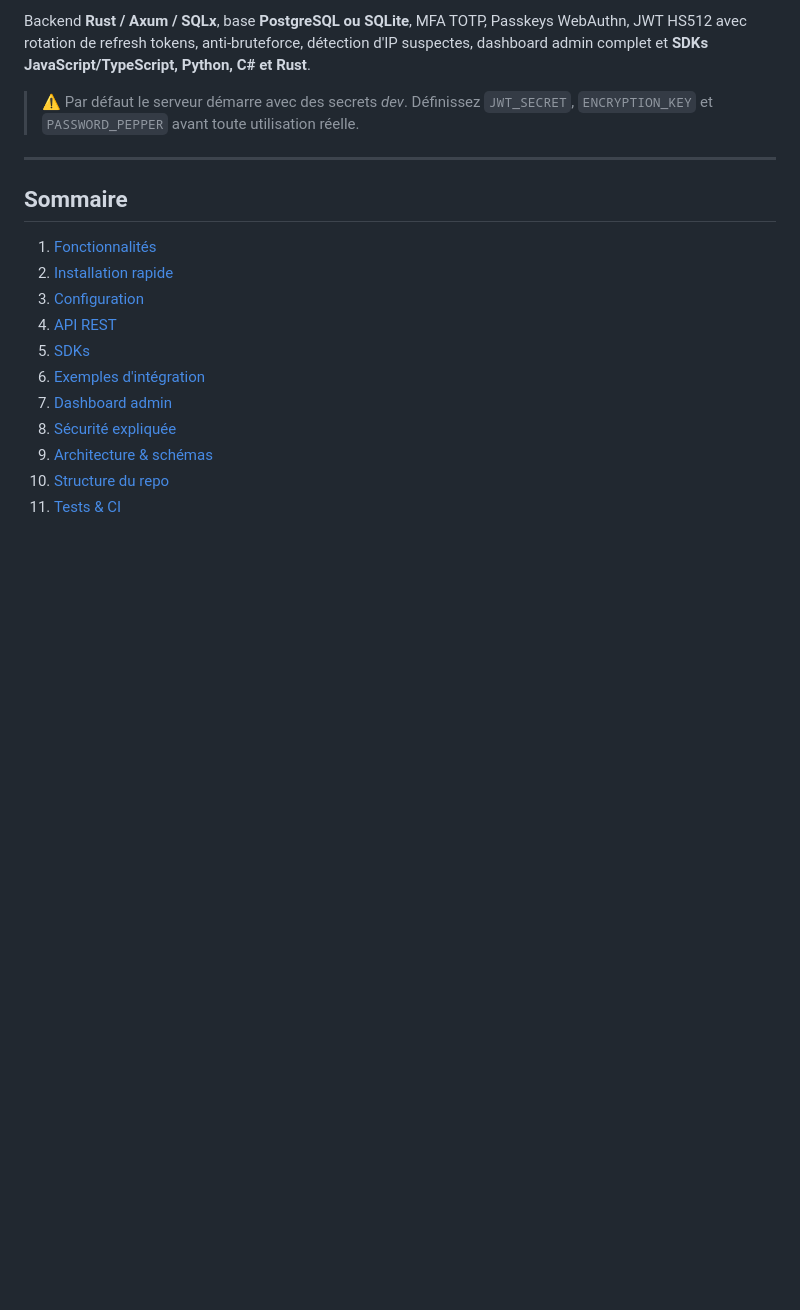
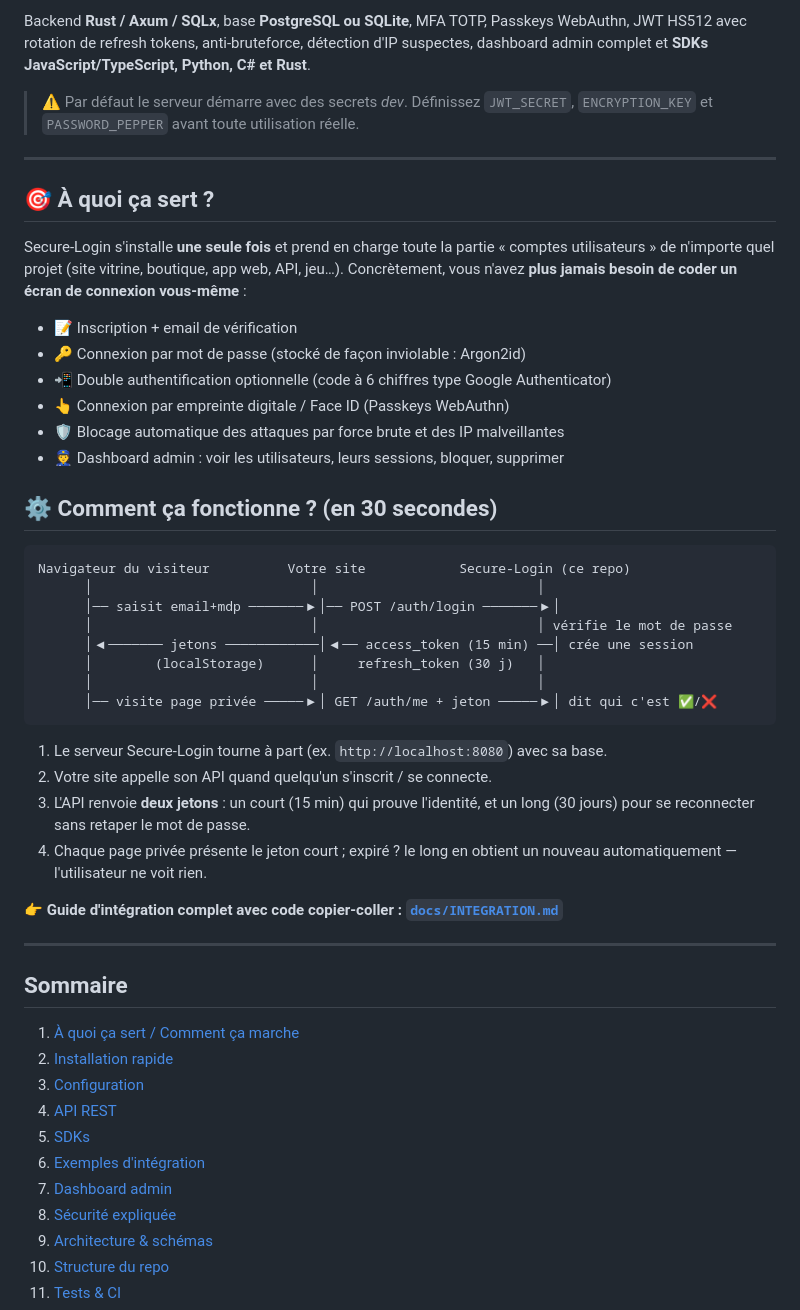
Before and after one commit to secret-gaming01/Secure-login, a Markdown page: README.md, the part around the change. GitHub-like rendering; blank space fills up the shorter version.

Commit message:
docs: beginner guide — what it is, how it works, full site integration walkthrough

````diff
--- a/README.md
+++ b/README.md
@@ -11,9 +11,47 @@ dashboard admin complet et **SDKs JavaScript/TypeScript, Python, C# et Rust**.
 
 ---
 
+## 🎯 À quoi ça sert ?
+
+Secure-Login s'installe **une seule fois** et prend en charge toute la partie
+« comptes utilisateurs » de n'importe quel projet (site vitrine, boutique,
+app web, API, jeu…). Concrètement, vous n'avez **plus jamais besoin de coder
+un écran de connexion vous-même** :
+
+- 📝 Inscription + email de vérification
+- 🔑 Connexion par mot de passe (stocké de façon inviolable : Argon2id)
+- 📲 Double authentification optionnelle (code à 6 chiffres type Google Authenticator)
+- 👆 Connexion par empreinte digitale / Face ID (Passkeys WebAuthn)
+- 🛡️ Blocage automatique des attaques par force brute et des IP malveillantes
+- 👮 Dashboard admin : voir les utilisateurs, leurs sessions, bloquer, supprimer
+
+## ⚙️ Comment ça fonctionne ? (en 30 secondes)
+
+```
+Navigateur du visiteur          Votre site            Secure-Login (ce repo)
+      │                            │                            │
+      │── saisit email+mdp ───────▶│── POST /auth/login ───────▶│
+      │                            │                            │ vérifie le mot de passe
+      │◀─────── jetons ────────────│◀── access_token (15 min) ──│ crée une session
+      │        (localStorage)      │     refresh_token (30 j)   │
+      │                            │                            │
+      │── visite page privée ─────▶│ GET /auth/me + jeton ─────▶│ dit qui c'est ✅/❌
+```
+
+1. Le serveur Secure-Login tourne à part (ex. `http://localhost:8080`) avec sa base.
+2. Votre site appelle son API quand quelqu'un s'inscrit / se connecte.
+3. L'API renvoie **deux jetons** : un court (15 min) qui prouve l'identité, et un
+   long (30 jours) pour se reconnecter sans retaper le mot de passe.
+4. Chaque page privée présente le jeton court ; expiré ? le long en obtient un
+   nouveau automatiquement — l'utilisateur ne voit rien.
+
+👉 **Guide d'intégration complet avec code copier-coller : [`docs/INTEGRATION.md`](docs/INTEGRATION.md)**
+
+---
+
 ## Sommaire
 
-1. [Fonctionnalités](#fonctionnalités)
+1. [À quoi ça sert / Comment ça marche](#-à-quoi-ça-sert)
 2. [Installation rapide](#installation-rapide)
 3. [Configuration](#configuration)
 4. [API REST](#api-rest)
````
Also changed, not shown: docs/INTEGRATION.md (added, +219 -0 lines).
